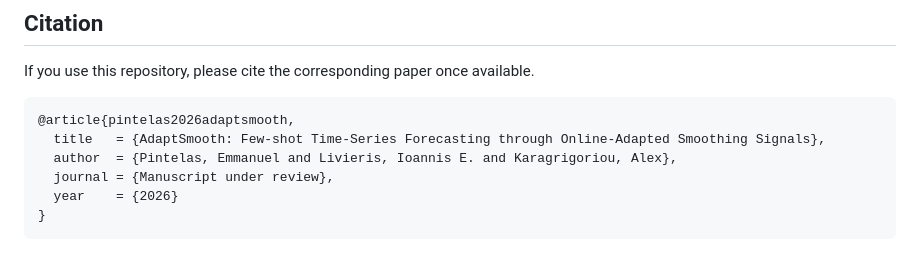
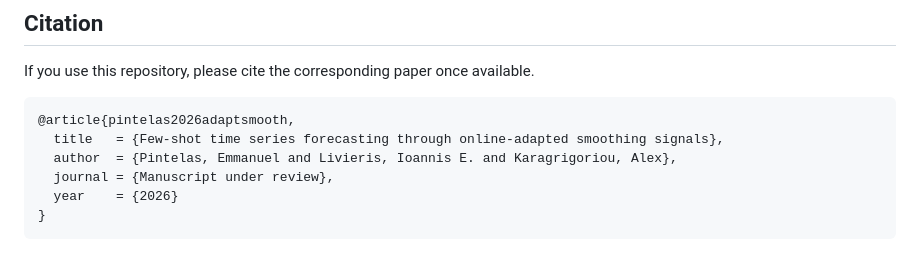
Before and after one commit to EmmanuelPintelas/Few-Shot-Time-Series-Forecasting-Benchmark__AdaptSmooth, a Markdown page: README.md, the part around the change. Rendered like a GitHub page.

````diff
--- a/README.md
+++ b/README.md
@@ -712,7 +712,7 @@ If you use this repository, please cite the corresponding paper once available.
 
 ```bibtex
 @article{pintelas2026adaptsmooth,
-  title   = {AdaptSmooth: Few-shot Time-Series Forecasting through Online-Adapted Smoothing Signals},
+  title   = {Few-shot time series forecasting through online-adapted smoothing signals},
   author  = {Pintelas, Emmanuel and Livieris, Ioannis E. and Karagrigoriou, Alex},
   journal = {Manuscript under review},
   year    = {2026}
````
